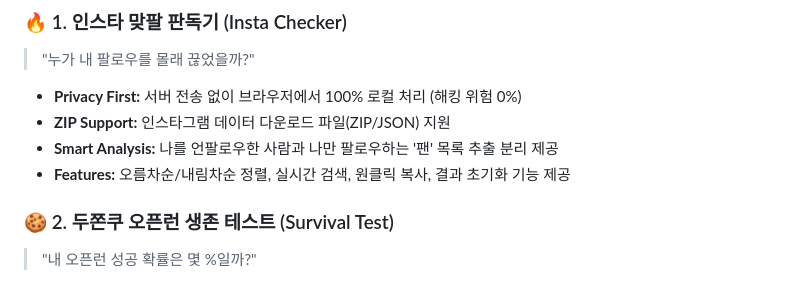
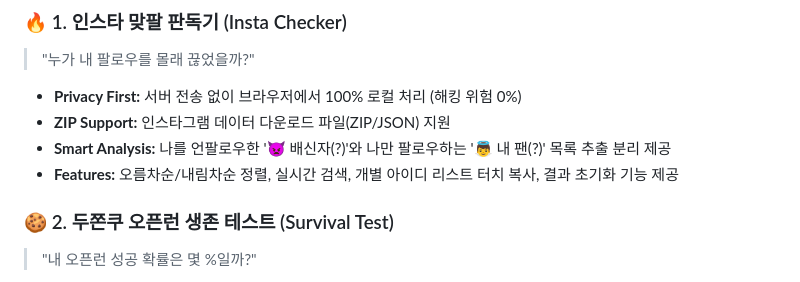
Before and after one commit to YunhuPark/onetool, a Markdown page: README.md, the part around the change. Drawn GitHub-style.

Commit message:
docs: update README to reflect recent UI text and copy feature changes

```diff
--- a/README.md
+++ b/README.md
@@ -24,8 +24,8 @@
 > "누가 내 팔로우를 몰래 끊었을까?"
 - **Privacy First:** 서버 전송 없이 브라우저에서 100% 로컬 처리 (해킹 위험 0%)
 - **ZIP Support:** 인스타그램 데이터 다운로드 파일(ZIP/JSON) 지원
-- **Smart Analysis:** 나를 언팔로우한 사람과 나만 팔로우하는 '팬' 목록 추출 분리 제공
-- **Features:** 오름차순/내림차순 정렬, 실시간 검색, 원클릭 복사, 결과 초기화 기능 제공
+- **Smart Analysis:** 나를 언팔로우한 '👿 배신자(?)'와 나만 팔로우하는 '👼 내 팬(?)' 목록 추출 분리 제공
+- **Features:** 오름차순/내림차순 정렬, 실시간 검색, 개별 아이디 리스트 터치 복사, 결과 초기화 기능 제공
 
 ### 🍪 2. 두쫀쿠 오픈런 생존 테스트 (Survival Test)
 > "내 오픈런 성공 확률은 몇 %일까?"
```
